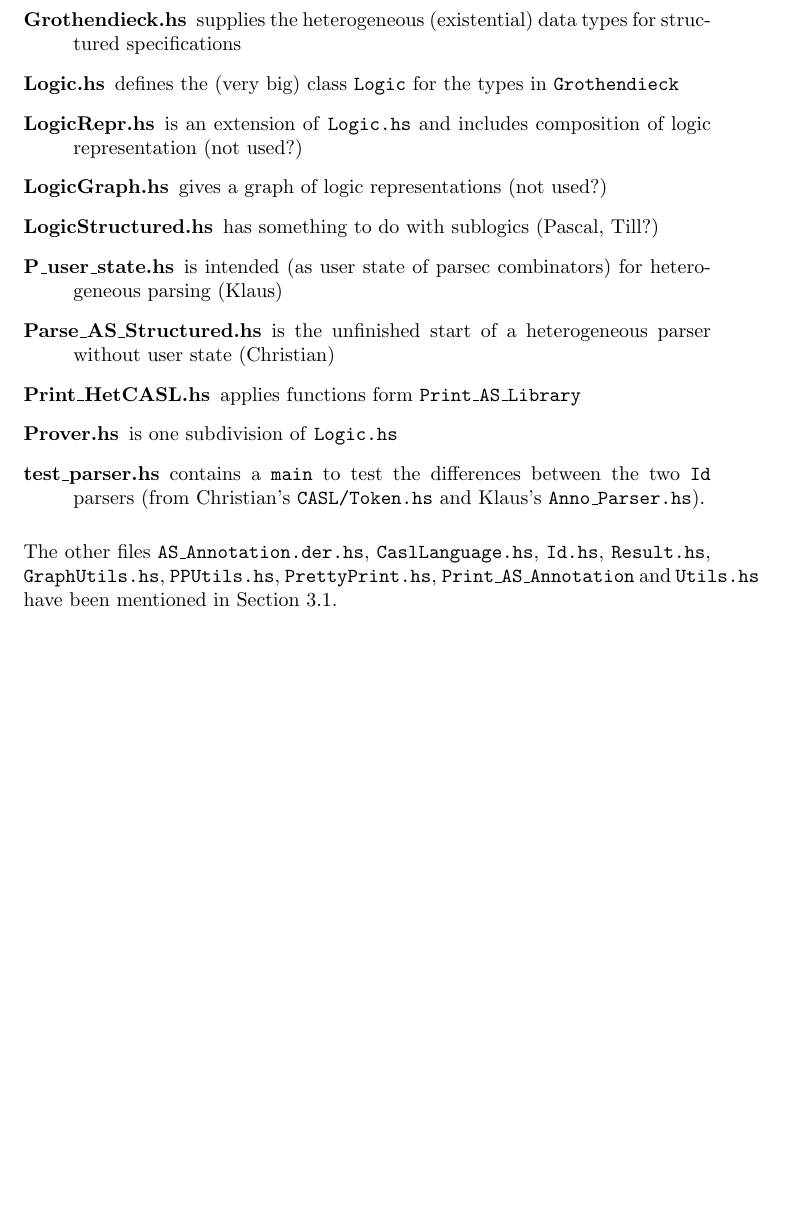
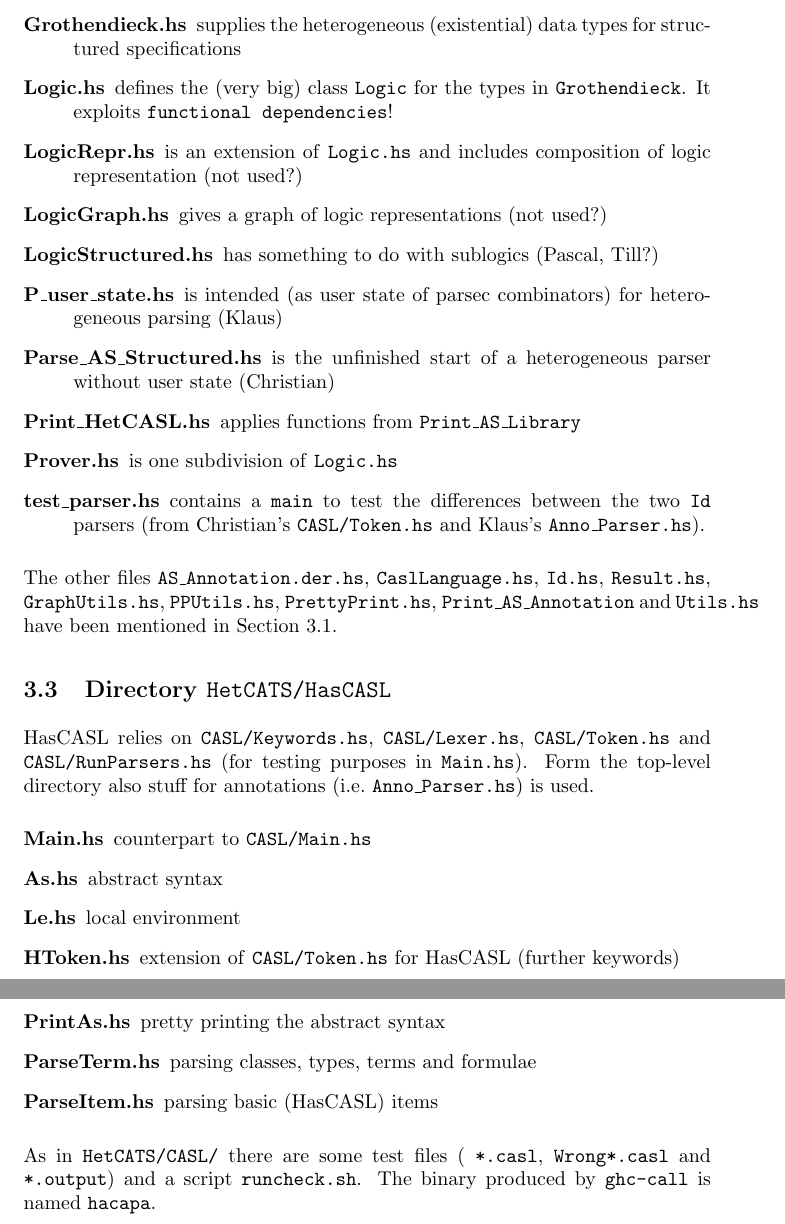
Before and after one commit to spechub/Hets, a LaTeX document (doc/CASLParserOverview.tex): part of page 5 of 5 before the commit and two parts of pages 5 and 6 of 6 after it, the two joined at a grey line, cut so that both start at the same text, the shorter picture padded with empty space. Compiled offline with pdfLaTeX.

Commit message:
added HasCASL git-svn-id: https://svn-agbkb.informatik.uni-bremen.de/Hets/trunk@607 cec4b9c1-7d33-0410-9eda-942365e851bb

```diff
--- a/doc/CASLParserOverview.tex
+++ b/doc/CASLParserOverview.tex
@@ -206,7 +208,8 @@ printers \texttt{Print\_AS\_*.hs} are given.
 \item[Grothendieck.hs] supplies the heterogeneous (existential) data
   types for structured specifications
 \item[Logic.hs] defines the (very big) class \texttt{Logic} for the
-  types in \texttt{Grothendieck}
+  types in \texttt{Grothendieck}. It exploits \texttt{functional
+    dependencies}!
 \item[LogicRepr.hs] is an extension of \texttt{Logic.hs} and includes
   composition of logic representation (not used?)
 \item[LogicGraph.hs] gives a graph of logic representations (not used?)
@@ -215,7 +218,7 @@ printers \texttt{Print\_AS\_*.hs} are given.
   combinators) for heterogeneous parsing (Klaus)
 \item[Parse\_AS\_Structured.hs] is the unfinished start of a heterogeneous
   parser without user state (Christian)
-\item[Print\_HetCASL.hs] applies functions form \texttt{Print\_AS\_Library}
+\item[Print\_HetCASL.hs] applies functions from \texttt{Print\_AS\_Library}
 \item[Prover.hs] is one subdivision of \texttt{Logic.hs}
 \item[test\_parser.hs] contains a \texttt{main} to test the differences
   between the two \texttt{Id} parsers (from Christian's
@@ -228,4 +231,28 @@ The other files \texttt{AS\_Annotation.der.hs},
 \texttt{Print\_AS\_Annotation} and \texttt{Utils.hs} have been mentioned in
 Section \ref{sec:casl}.
 
+
+\subsection{Directory \texttt{HetCATS/HasCASL}}
+
+HasCASL relies on \texttt{CASL/Keywords.hs}, \texttt{CASL/Lexer.hs},
+\texttt{CASL/Token.hs} and \texttt{CASL/RunParsers.hs} (for testing
+purposes in \texttt{Main.hs}). Form the top-level directory also stuff
+for annotations (i.e.\ \texttt{Anno\_Parser.hs}) is used.
+
+\begin{description}
+\item[Main.hs] counterpart to \texttt{CASL/Main.hs}
+\item[As.hs] abstract syntax
+\item[Le.hs] local environment
+\item[HToken.hs] extension of \texttt{CASL/Token.hs} for HasCASL
+  (further keywords)
+\item[PrintAs.hs] pretty printing the abstract syntax
+\item[ParseTerm.hs] parsing classes, types, terms and formulae
+\item[ParseItem.hs] parsing basic (HasCASL) items
+\end{description}
+
+As in \texttt{HetCATS/CASL/} there are some test files (
+\texttt{*.casl}, \texttt{Wrong*.casl} and \texttt{*.output}) and a
+script \texttt{runcheck.sh}. The binary produced by \texttt{ghc-call}
+is named \texttt{hacapa}.
+
 \end{document}
```
Also changed, not shown: doc/CASLParserOverview.tex (16 more changed lines).
